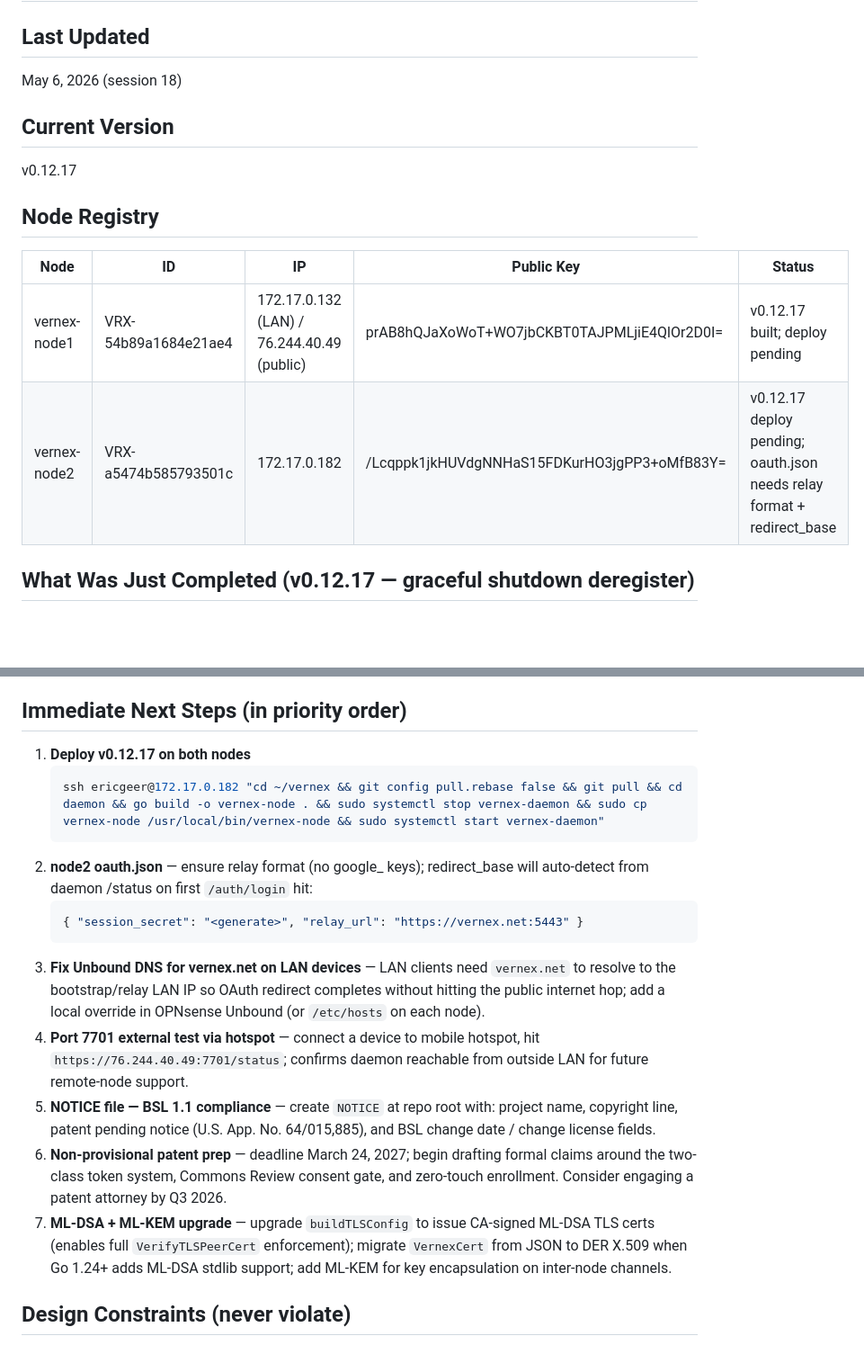
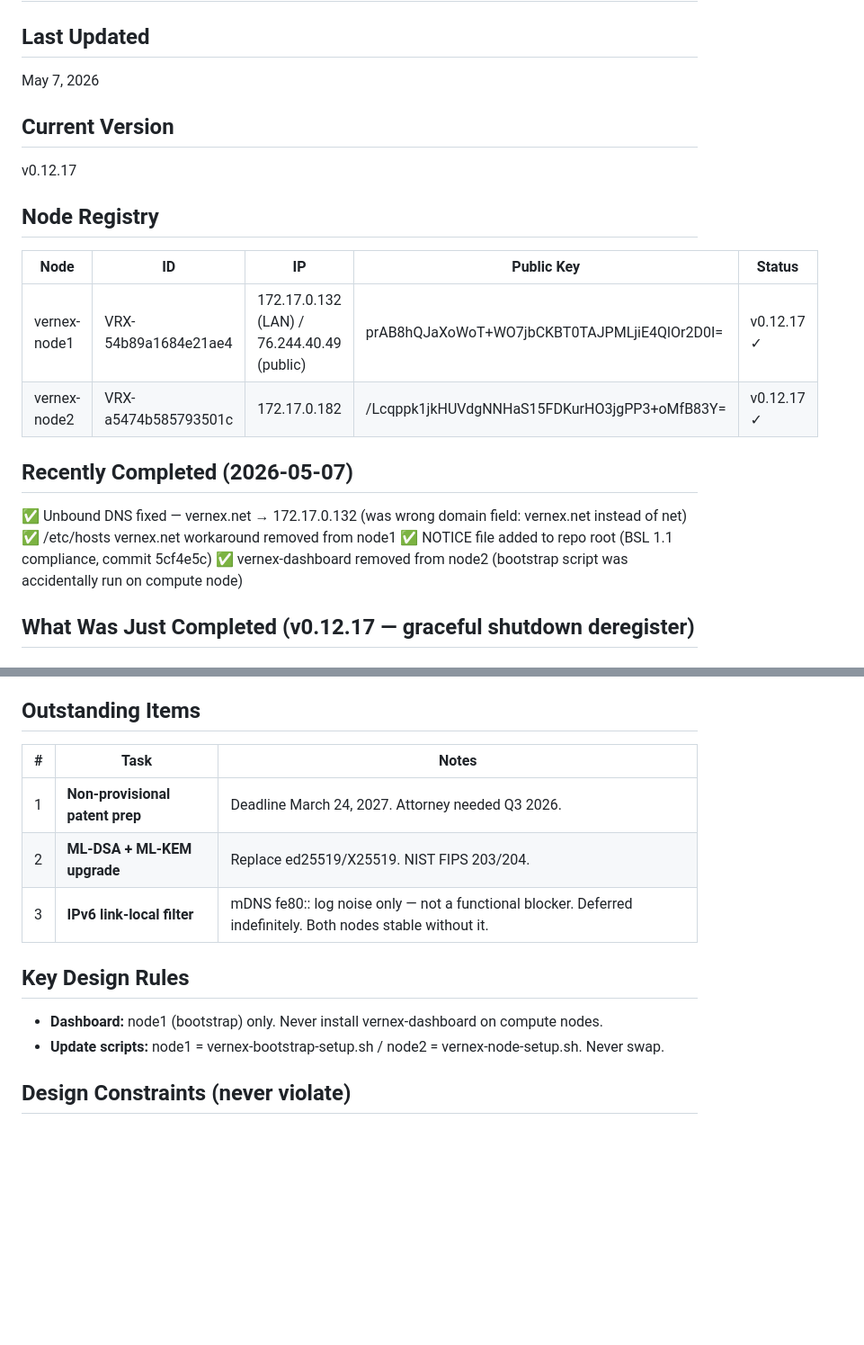
Before and after one commit to SuperSleeper/vernex-protocol, a Markdown page: CONTINUITY.md, 2 parts joined by grey strips. Shown at 90% size. Drawn GitHub-style; blank space fills up the shorter version.

Commit message:
docs: update CONTINUITY.md — session 2026-05-08 EOD

````diff
--- a/CONTINUITY.md
+++ b/CONTINUITY.md
@@ -1,7 +1,7 @@
 # Vernex Protocol — Session Continuity
 
 ## Last Updated
-May 6, 2026 (session 18)
+May 7, 2026
 
 ## Current Version
 v0.12.17
@@ -9,8 +9,15 @@ v0.12.17
 ## Node Registry
 | Node | ID | IP | Public Key | Status |
 |------|----|----|------------|--------|
-| vernex-node1 | VRX-54b89a1684e21ae4 | 172.17.0.132 (LAN) / 76.244.40.49 (public) | prAB8hQJaXoWoT+WO7jbCKBT0TAJPMLjiE4QlOr2D0I= | v0.12.17 built; deploy pending |
-| vernex-node2 | VRX-a5474b585793501c | 172.17.0.182 | /Lcqppk1jkHUVdgNNHaS15FDKurHO3jgPP3+oMfB83Y= | v0.12.17 deploy pending; oauth.json needs relay format + redirect_base |
+| vernex-node1 | VRX-54b89a1684e21ae4 | 172.17.0.132 (LAN) / 76.244.40.49 (public) | prAB8hQJaXoWoT+WO7jbCKBT0TAJPMLjiE4QlOr2D0I= | v0.12.17 ✓ |
+| vernex-node2 | VRX-a5474b585793501c | 172.17.0.182 | /Lcqppk1jkHUVdgNNHaS15FDKurHO3jgPP3+oMfB83Y= | v0.12.17 ✓ |
+
+## Recently Completed (2026-05-07)
+
+✅ Unbound DNS fixed — vernex.net → 172.17.0.132 (was wrong domain field: vernex.net instead of net)
+✅ /etc/hosts vernex.net workaround removed from node1
+✅ NOTICE file added to repo root (BSL 1.1 compliance, commit 5cf4e5c)
+✅ vernex-dashboard removed from node2 (bootstrap script was accidentally run on compute node)
 
 ## What Was Just Completed (v0.12.17 — graceful shutdown deregister)
 
@@ -706,20 +713,17 @@ vernex-node ca enroll --bootstrap https://76.244.40.49:7701 --token '<json>'
 - Replay protection — 30s timestamp window on inter-node requests
 - Trust request approval — operator must approve new node public keys via dashboard
 
-## Immediate Next Steps (in priority order)
-1. **Deploy v0.12.17 on both nodes**
-   ```bash
-   ssh ericgeer@172.17.0.182 "cd ~/vernex && git config pull.rebase false && git pull && cd daemon && go build -o vernex-node . && sudo systemctl stop vernex-daemon && sudo cp vernex-node /usr/local/bin/vernex-node && sudo systemctl start vernex-daemon"
-   ```
-2. **node2 oauth.json** — ensure relay format (no google_ keys); redirect_base will auto-detect from daemon /status on first `/auth/login` hit:
-   ```json
-   { "session_secret": "<generate>", "relay_url": "https://vernex.net:5443" }
-   ```
-3. **Fix Unbound DNS for vernex.net on LAN devices** — LAN clients need `vernex.net` to resolve to the bootstrap/relay LAN IP so OAuth redirect completes without hitting the public internet hop; add a local override in OPNsense Unbound (or `/etc/hosts` on each node).
-4. **Port 7701 external test via hotspot** — connect a device to mobile hotspot, hit `https://76.244.40.49:7701/status`; confirms daemon reachable from outside LAN for future remote-node support.
-5. **NOTICE file — BSL 1.1 compliance** — create `NOTICE` at repo root with: project name, copyright line, patent pending notice (U.S. App. No. 64/015,885), and BSL change date / change license fields.
-6. **Non-provisional patent prep** — deadline March 24, 2027; begin drafting formal claims around the two-class token system, Commons Review consent gate, and zero-touch enrollment. Consider engaging a patent attorney by Q3 2026.
-7. **ML-DSA + ML-KEM upgrade** — upgrade `buildTLSConfig` to issue CA-signed ML-DSA TLS certs (enables full `VerifyTLSPeerCert` enforcement); migrate `VernexCert` from JSON to DER X.509 when Go 1.24+ adds ML-DSA stdlib support; add ML-KEM for key encapsulation on inter-node channels.
+## Outstanding Items
+
+| # | Task | Notes |
+|---|------|-------|
+| 1 | **Non-provisional patent prep** | Deadline March 24, 2027. Attorney needed Q3 2026. |
+| 2 | **ML-DSA + ML-KEM upgrade** | Replace ed25519/X25519. NIST FIPS 203/204. |
+| 3 | **IPv6 link-local filter** | mDNS fe80:: log noise only — not a functional blocker. Deferred indefinitely. Both nodes stable without it. |
+
+## Key Design Rules
+- **Dashboard:** node1 (bootstrap) only. Never install vernex-dashboard on compute nodes.
+- **Update scripts:** node1 = vernex-bootstrap-setup.sh / node2 = vernex-node-setup.sh. Never swap.
 
 ## Design Constraints (never violate)
 - All cryptography must become post-quantum resistant (ML-DSA + ML-KEM, NIST FIPS 203/204)
````
